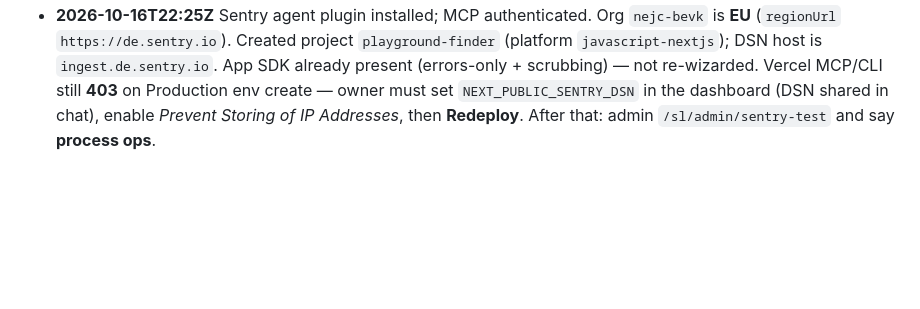
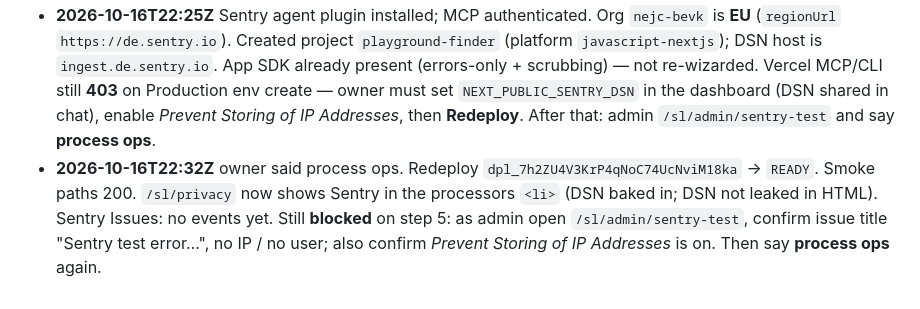
Before and after one commit to nebevk/playground-finder, a Markdown page: ops/handoff/0007-moderation-previews-monitoring-node24.md, the part around the change. GitHub-like rendering; blank space fills up the shorter version.

Commit message:
ops(0007): DSN live; blocked on admin sentry-test

```diff
--- a/ops/handoff/0007-moderation-previews-monitoring-node24.md
+++ b/ops/handoff/0007-moderation-previews-monitoring-node24.md
@@ -75,3 +75,4 @@ drop index if exists public.favorites_playground_id_idx, public.photos_user_id_i
 - **2026-10-16T22:08Z** pushed `c0a1a81`. Deploy `dpl_3iziUwm7KCAc9rFvQmY2mUmfby1m` → `READY` (~66s). First Node 24 build: Vercel accepted `engines.node: 24.x` with no version rejection; `@sentry/nextjs` 11.8.0 installed; `/admin/sentry-test` route present. Smoke: `/sl`, `/sl/map`, `/sl/privacy`, `/en/privacy`, `/sitemap.xml` all 200. Privacy processors list does **not** show Sentry yet (DSN unset; "Sentry" only appears in bundled i18n). Security advisors unchanged from prior tickets: WARN `anon`/`authenticated_security_definer_function_executable` on `increment_playground_views`; WARN `auth_leaked_password_protection` (owner dashboard).
 - **Blocked** on owner Sentry EU setup (step 4–5): create org in **EU (Frankfurt)** (DSN host `*.de.sentry.io`), Next.js project, enable *Prevent Storing of IP Addresses*, set Vercel Production `NEXT_PUBLIC_SENTRY_DSN`, **redeploy**, then as admin hit `/sl/admin/sentry-test` and confirm the issue (no IP / no user). Optional: check `/sl/admin/moderation` photo previews if anything is flagged. Say **"process ops"** (or confirm done) to finish steps 6–8.
 - **2026-10-16T22:25Z** Sentry agent plugin installed; MCP authenticated. Org `nejc-bevk` is **EU** (`regionUrl` `https://de.sentry.io`). Created project `playground-finder` (platform `javascript-nextjs`); DSN host is `ingest.de.sentry.io`. App SDK already present (errors-only + scrubbing) — not re-wizarded. Vercel MCP/CLI still **403** on Production env create — owner must set `NEXT_PUBLIC_SENTRY_DSN` in the dashboard (DSN shared in chat), enable *Prevent Storing of IP Addresses*, then **Redeploy**. After that: admin `/sl/admin/sentry-test` and say **process ops**.
+- **2026-10-16T22:32Z** owner said process ops. Redeploy `dpl_7h2ZU4V3KrP4qNoC74UcNviM18ka` → `READY`. Smoke paths 200. `/sl/privacy` now shows Sentry in the processors `<li>` (DSN baked in; DSN not leaked in HTML). Sentry Issues: no events yet. Still **blocked** on step 5: as admin open `/sl/admin/sentry-test`, confirm issue title "Sentry test error…", no IP / no user; also confirm *Prevent Storing of IP Addresses* is on. Then say **process ops** again.
```
